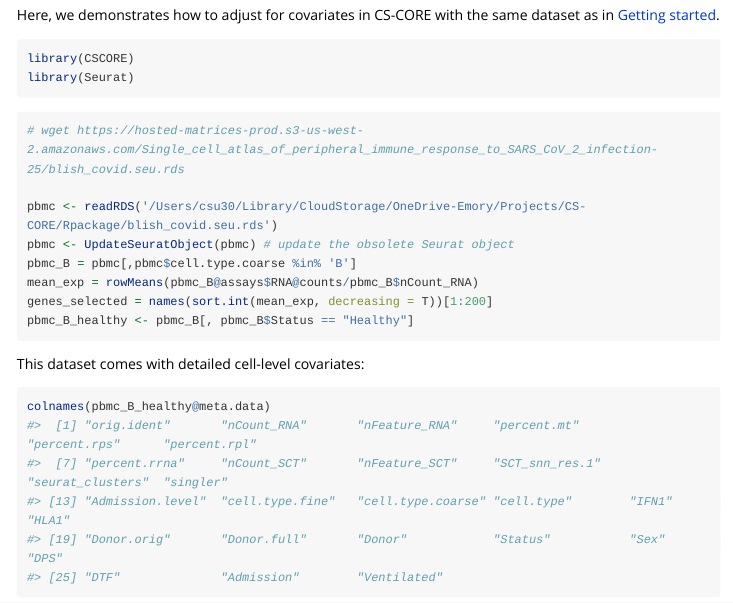
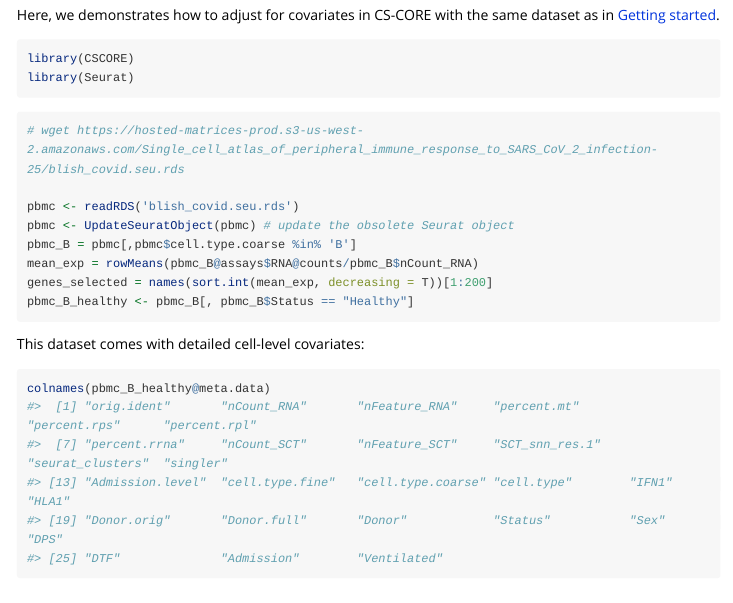
Before and after one commit to ChangSuBiostats/CS-CORE, an R Markdown document (vignettes/covariate_adjustment.Rmd): the page in a window 1100 px wide, from 840 px down. Rendered offline with R 4.5, knitr and Pandoc, with nearby package versions; long lines of code are wrapped.

Commit message:
Update README

````diff
--- a/vignettes/covariate_adjustment.Rmd
+++ b/vignettes/covariate_adjustment.Rmd
@@ -50,7 +50,7 @@ library(Seurat)
 ``` r
 # wget https://hosted-matrices-prod.s3-us-west-2.amazonaws.com/Single_cell_atlas_of_peripheral_immune_response_to_SARS_CoV_2_infection-25/blish_covid.seu.rds
 
-pbmc <- readRDS('/Users/csu30/Library/CloudStorage/OneDrive-Emory/Projects/CS-CORE/Rpackage/blish_covid.seu.rds')
+pbmc <- readRDS('blish_covid.seu.rds')
 pbmc <- UpdateSeuratObject(pbmc) # update the obsolete Seurat object
 pbmc_B = pbmc[,pbmc$cell.type.coarse %in% 'B']
 mean_exp = rowMeans(pbmc_B@assays$RNA@counts/pbmc_B$nCount_RNA)
````
Also changed, not shown: README.md, 1 other file.
